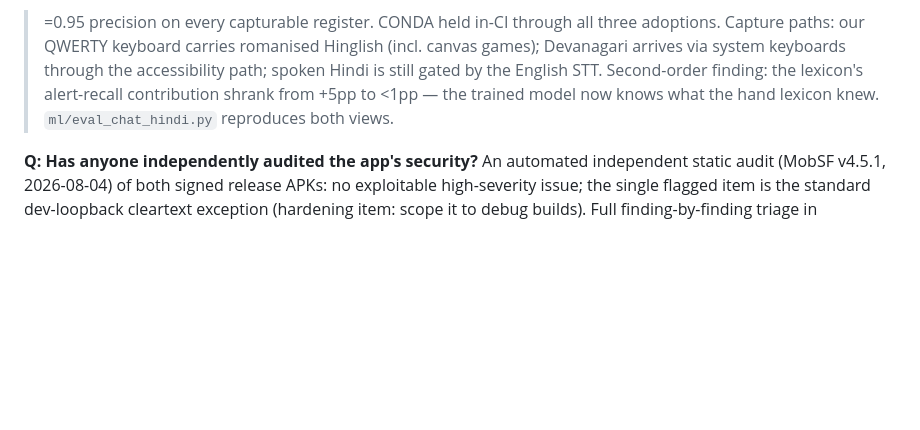
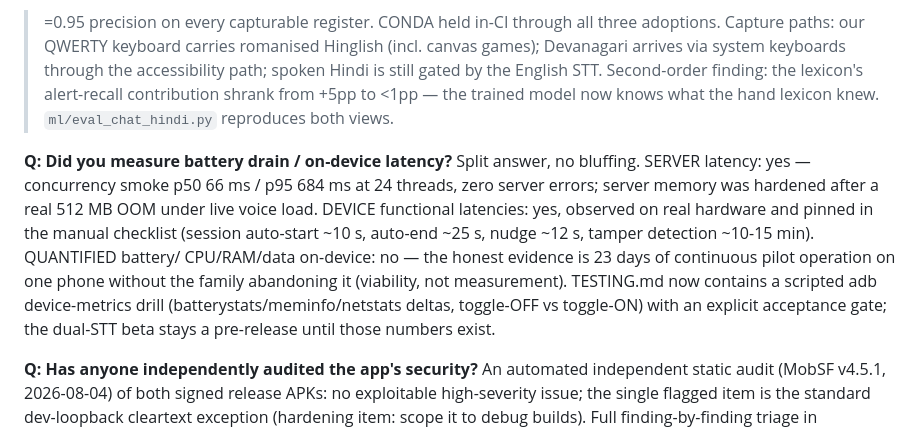
Before and after one commit to kaustubhagarwal21/gaming-addiction-detection-capstone, a Markdown page: docs/DEFENSE_NOTES.md, the part around the change. Drawn GitHub-style; blank space fills up the shorter version.

```diff
--- a/docs/DEFENSE_NOTES.md
+++ b/docs/DEFENSE_NOTES.md
@@ -306,6 +306,18 @@ Second-order finding: the lexicon's alert-recall contribution shrank from +5pp
 to <1pp — the trained model now knows what the hand lexicon knew.
 `ml/eval_chat_hindi.py` reproduces both views.
 
+**Q: Did you measure battery drain / on-device latency?**
+Split answer, no bluffing. SERVER latency: yes — concurrency smoke p50 66 ms /
+p95 684 ms at 24 threads, zero server errors; server memory was hardened after a
+real 512 MB OOM under live voice load. DEVICE functional latencies: yes, observed
+on real hardware and pinned in the manual checklist (session auto-start ~10 s,
+auto-end ~25 s, nudge ~12 s, tamper detection ~10-15 min). QUANTIFIED battery/
+CPU/RAM/data on-device: no — the honest evidence is 23 days of continuous pilot
+operation on one phone without the family abandoning it (viability, not
+measurement). TESTING.md now contains a scripted adb device-metrics drill
+(batterystats/meminfo/netstats deltas, toggle-OFF vs toggle-ON) with an explicit
+acceptance gate; the dual-STT beta stays a pre-release until those numbers exist.
+
 **Q: Has anyone independently audited the app's security?**
 An automated independent static audit (MobSF v4.5.1, 2026-08-04) of both signed release
 APKs: no exploitable high-severity issue; the single flagged item is the standard
```
Also changed, not shown: TESTING.md (+42 -0 lines).
